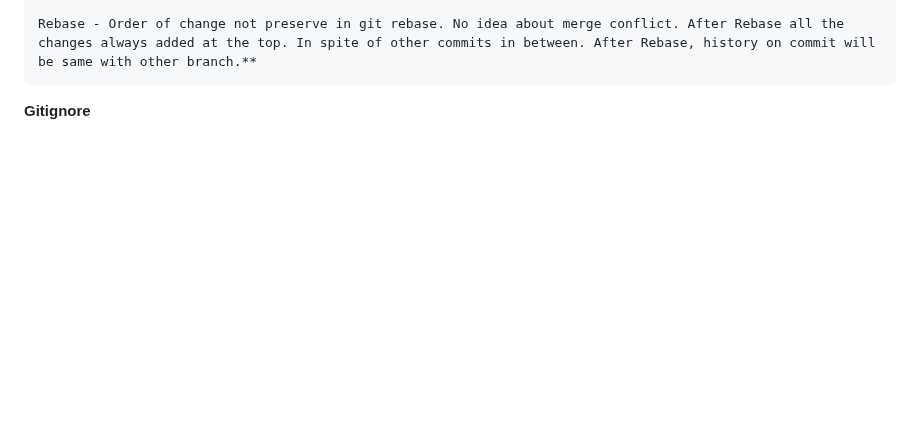
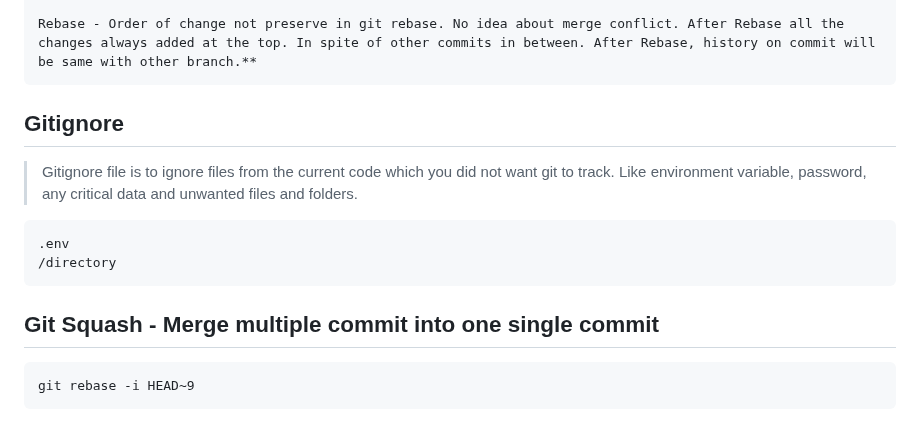
Before and after one commit to Gautam29683/git-github-mastery, a Markdown page: README.md, the part around the change. GitHub-like rendering; blank space fills up the shorter version.

Commit message:
update readme squash

````diff
--- a/README.md
+++ b/README.md
@@ -175,4 +175,15 @@ Merge - Git merge keep history of everything. Have idea about conflicts**
 Rebase - Order of change not preserve in git rebase. No idea about merge conflict. After Rebase all the changes always added at the top. In spite of other commits in between. After Rebase, history on commit will be same with other branch.**
 ```
 
-**Gitignore**
+
+## Gitignore
+>Gitignore file is to ignore files from the current code which you did not want git to track. Like environment variable, password, any critical data and unwanted files and folders.
+```
+.env
+/directory
+```
+
+## Git Squash - Merge multiple commit into one single commit
+```
+git rebase -i HEAD~9
+```
````
